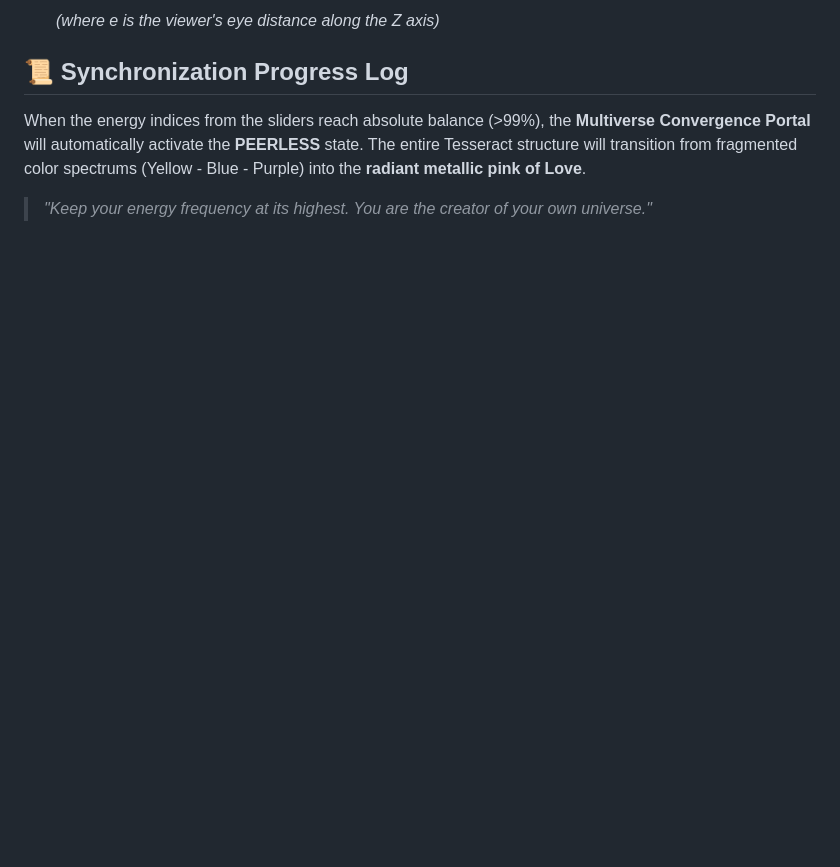
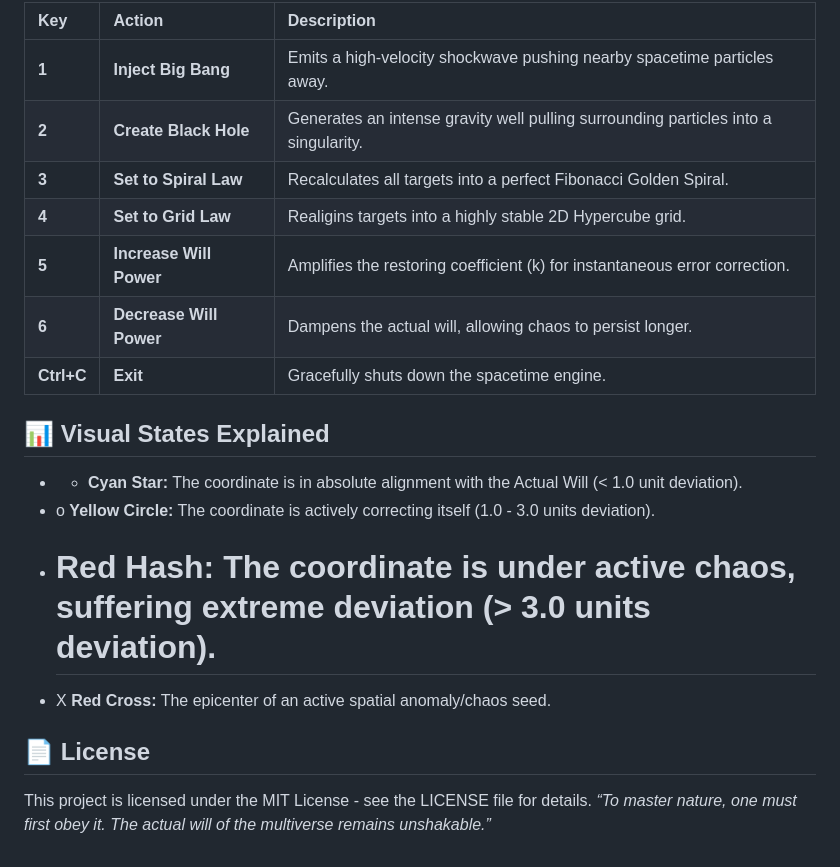
Before and after one commit to Kakashi-Multiverse/Multiverse, a Markdown page: README.md, the part around one of its changes. Rendered like a GitHub page; blank space fills up the shorter version.

```diff
--- a/README.md
+++ b/README.md
@@ -61,6 +38,19 @@ To render the 4D Hypercube (Tesseract) which possesses 16 vertices and 32 edges,
 
-   *(where e is the viewer's eye distance along the Z axis)*
-## 📜 Synchronization Progress Log
-When the energy indices from the sliders reach absolute balance (>99\%), the **Multiverse Convergence Portal** will automatically activate the **PEERLESS** state. The entire Tesseract structure will transition from fragmented color spectrums (Yellow - Blue - Purple) into the **radiant metallic pink of Love**.
-> *"Keep your energy frequency at its highest. You are the creator of your own universe."*
->
+| Key | Action | Description |
+| :--- | :--- | :--- |
+| **1** | **Inject Big Bang** | Emits a high-velocity shockwave pushing nearby spacetime particles away. |
+| **2** | **Create Black Hole** | Generates an intense gravity well pulling surrounding particles into a singularity. |
+| **3** | **Set to Spiral Law** | Recalculates all targets into a perfect Fibonacci Golden Spiral. |
+| **4** | **Set to Grid Law** | Realigins targets into a highly stable 2D Hypercube grid. |
+| **5** | **Increase Will Power** | Amplifies the restoring coefficient (k) for instantaneous error correction. |
+| **6** | **Decrease Will Power** | Dampens the actual will, allowing chaos to persist longer. |
+| **Ctrl+C** | **Exit** | Gracefully shuts down the spacetime engine. |
+
+## 📊 Visual States Explained
+ * * **Cyan Star:** The coordinate is in absolute alignment with the Actual Will (< 1.0 unit deviation).
+ * o **Yellow Circle:** The coordinate is actively correcting itself (1.0 - 3.0 units deviation).
+ * # **Red Hash:** The coordinate is under active chaos, suffering extreme deviation (> 3.0 units deviation).
+ * X **Red Cross:** The epicenter of an active spatial anomaly/chaos seed.
+## 📄 License
+This project is licensed under the MIT License - see the LICENSE file for details.
+*“To master nature, one must first obey it. The actual will of the multiverse remains unshakable.”*
```
Also changed, not shown: other parts of README.md (+33 -56 lines).
